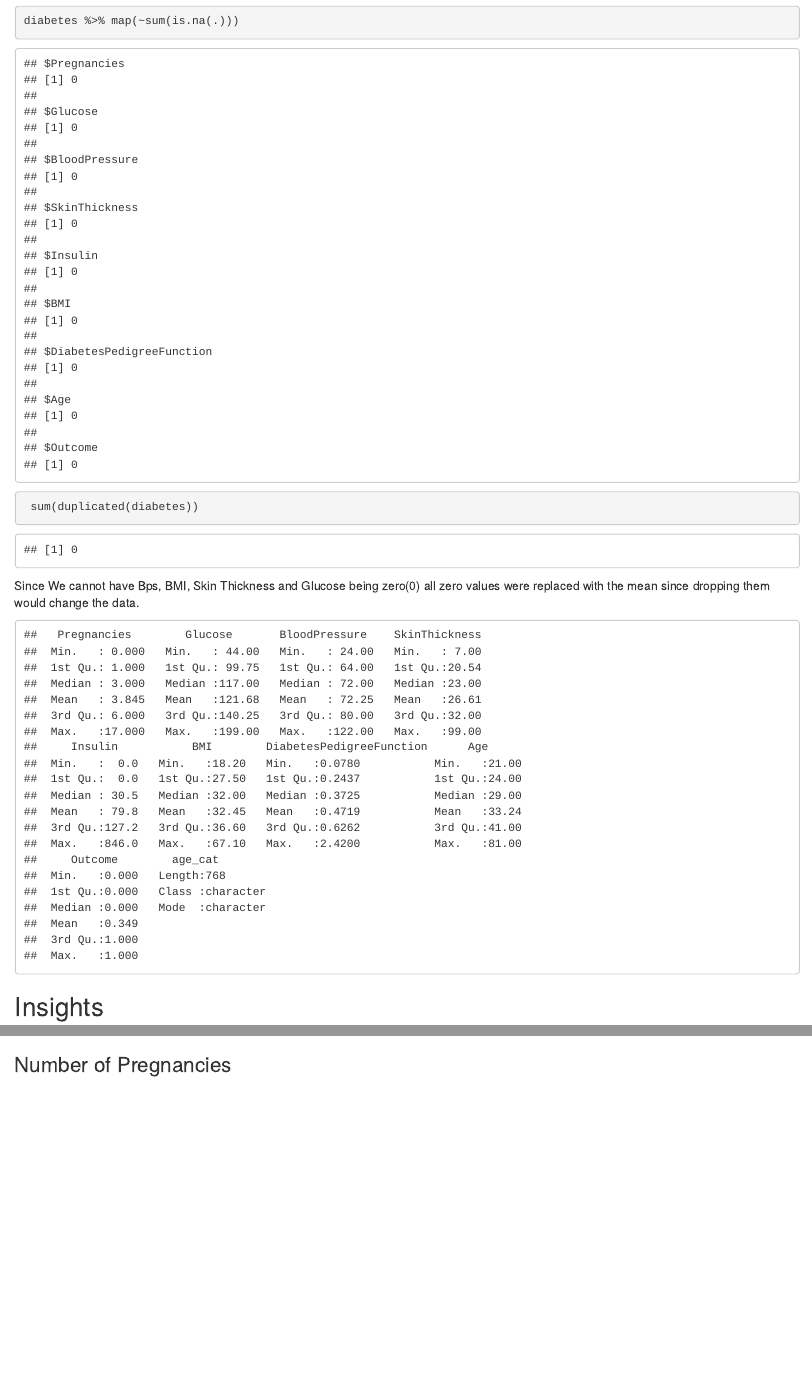
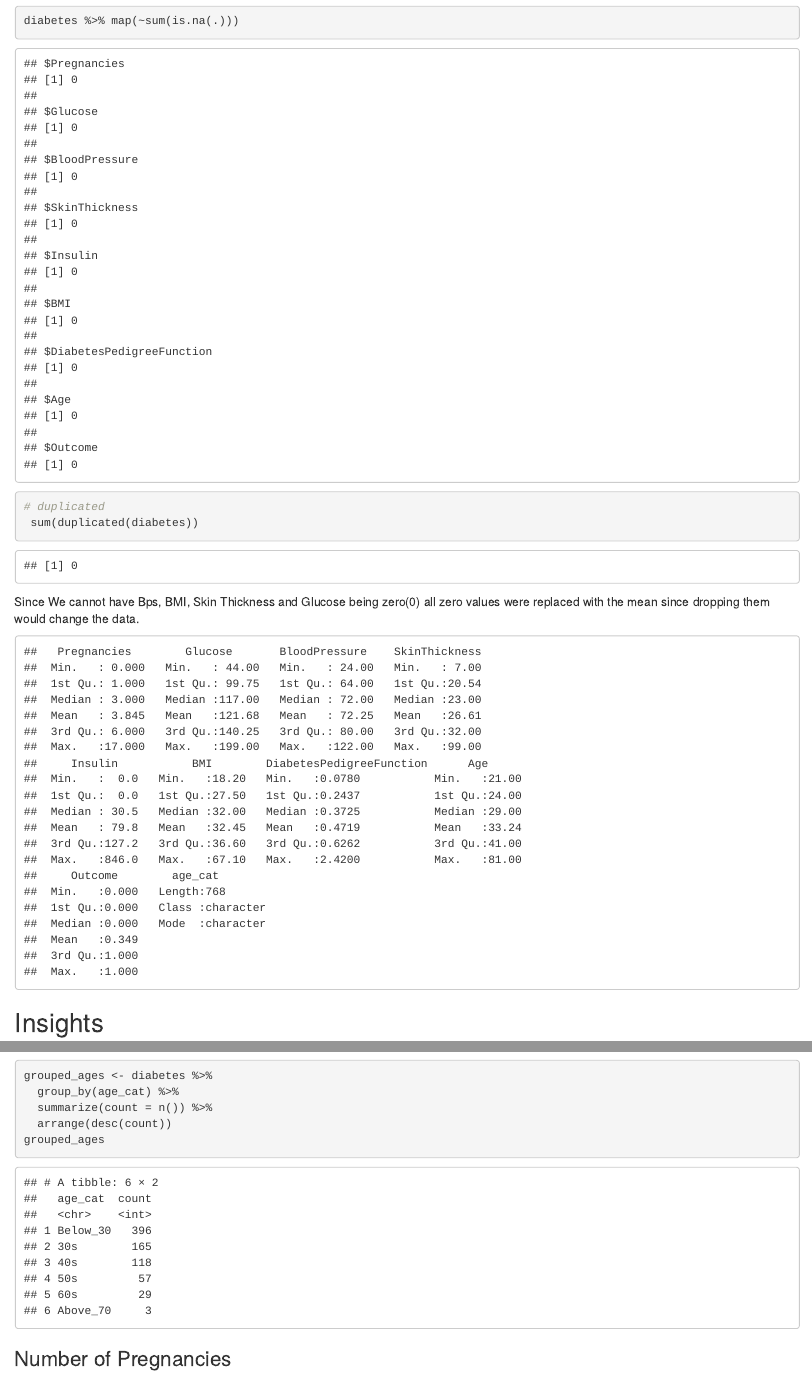
Before and after one commit to EstherNjuguna/data_analytics, an R Markdown document (meriskill_diabetes/diabetes.Rmd): the page in a window 1100 px wide, from 2010 px down, and a second part further down, joined at a grey line. Rendered offline with R 4.5, knitr and Pandoc, with nearby package versions.

Commit message:
dded project

````diff
--- a/meriskill_diabetes/diabetes.Rmd
+++ b/meriskill_diabetes/diabetes.Rmd
@@ -62,6 +62,7 @@ Looking if we had any null values in the data or any duplicated values
 
 ```{r}
 diabetes %>% map(~sum(is.na(.)))
+# duplicated
  sum(duplicated(diabetes))
 ```
 
@@ -96,13 +97,18 @@ diabetes <- diabetes %>%
        TRUE ~ 'Unknown'  # Default category for other cases
 
    ))
+ # View the resulting dataset
+
  summary(diabetes)
+
+
 ```
 
 ## Insights
 
 ```{r , echo = FALSE}
  ## categorize age vs the outcome
+
  ggplot(diabetes, aes(x = age_cat)) +
    geom_bar(fill = "blue") +
    labs(
@@ -117,6 +123,14 @@ diabetes <- diabetes %>%
     panel.grid.minor = element_blank(),  # Hide minor grid lines
     axis.text.x = element_text(angle = 0, hjust = 0.5)  # Adjust x-axis label alignment
   )
+```
+
+```{r}
+grouped_ages <- diabetes %>%
+  group_by(age_cat) %>%
+  summarize(count = n()) %>%
+  arrange(desc(count))
+grouped_ages
 ```
 
 ### Number of Pregnancies
````
Also changed, not shown: meriskill_diabetes/diabetes.html, 2 other files.
